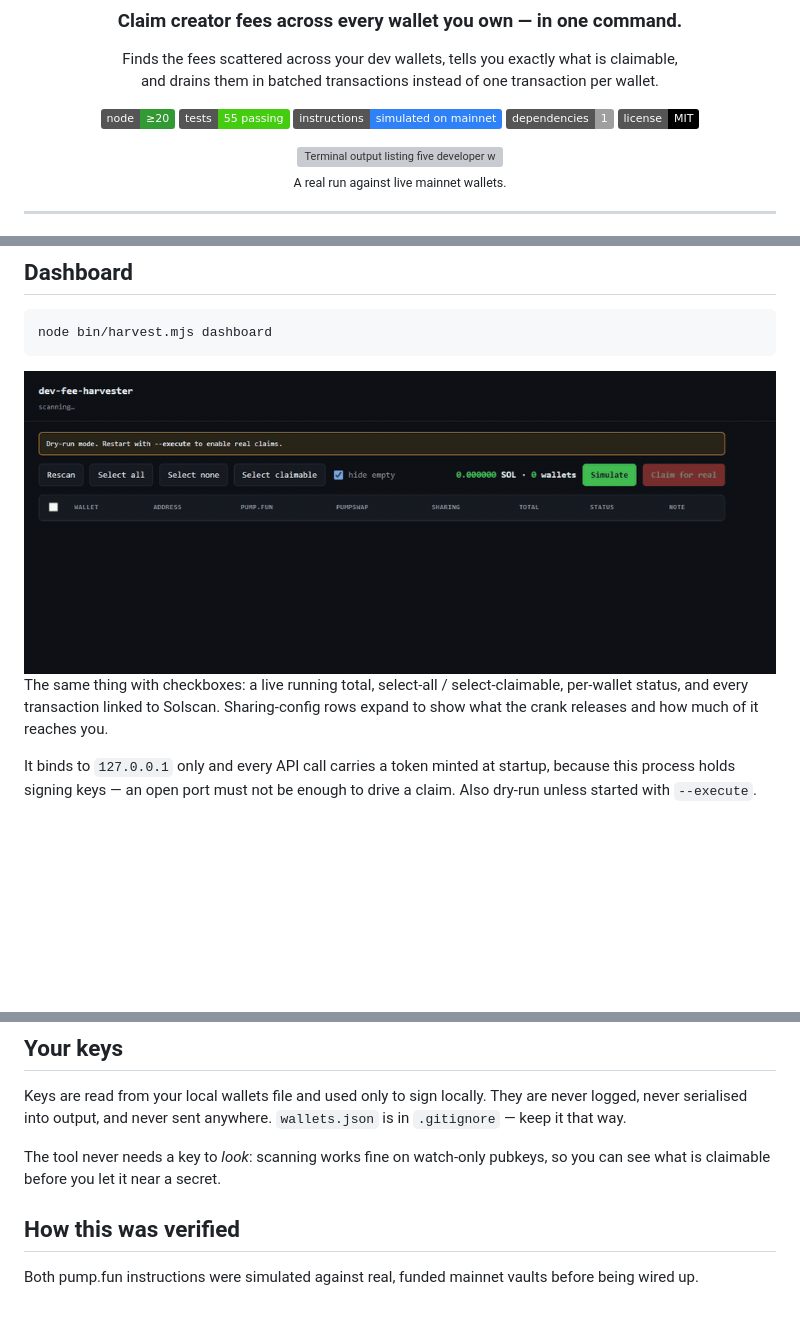
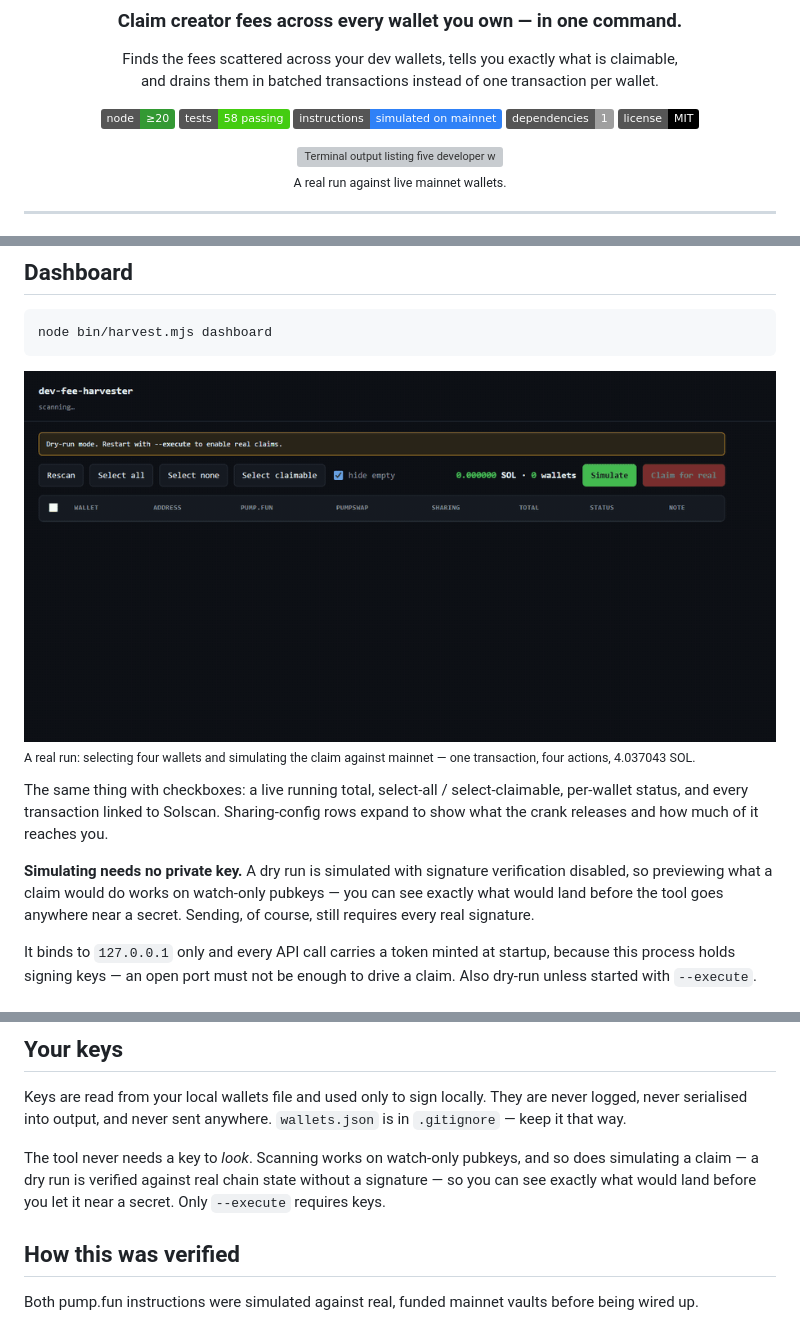
Before and after one commit to daronthedragon/dev-fee-harvester, a Markdown page: README.md, 3 parts joined by grey strips. GitHub-like rendering; pictures changed too: assets/dashboard.gif; badges without logos; blank space fills up the shorter version; grey boxes are pictures that could not be loaded.

```diff
--- a/README.md
+++ b/README.md
@@ -8,7 +8,7 @@ Finds the fees scattered across your dev wallets, tells you exactly what is clai
 and drains them in batched transactions instead of one transaction per wallet.
 
 [![Node](https://img.shields.io/badge/node-%E2%89%A520-339933?logo=node.js&logoColor=white)](https://nodejs.org/)
-[![Tests](https://img.shields.io/badge/tests-55%20passing-brightgreen)](#development)
+[![Tests](https://img.shields.io/badge/tests-58%20passing-brightgreen)](#development)
 [![Verified on mainnet](https://img.shields.io/badge/instructions-simulated%20on%20mainnet-2f81f7)](#how-this-was-verified)
 [![Dependencies](https://img.shields.io/badge/dependencies-1-lightgrey)](package.json)
 [![License](https://img.shields.io/badge/license-MIT-black)](LICENSE)
@@ -83,6 +83,10 @@ node bin/harvest.mjs dashboard
 </div>
 
+<sub>A real run: selecting four wallets and simulating the claim against mainnet — one transaction, four actions, 4.037043 SOL.</sub>
+
 The same thing with checkboxes: a live running total, select-all / select-claimable, per-wallet status, and every transaction linked to Solscan. Sharing-config rows expand to show what the crank releases and how much of it reaches you.
+
+**Simulating needs no private key.** A dry run is simulated with signature verification disabled, so previewing what a claim would do works on watch-only pubkeys — you can see exactly what would land before the tool goes anywhere near a secret. Sending, of course, still requires every real signature.
 
 It binds to `127.0.0.1` only and every API call carries a token minted at startup, because this process holds signing keys — an open port must not be enough to drive a claim. Also dry-run unless started with `--execute`.
 
@@ -186,7 +190,7 @@ Both endpoints are confirmed live: they answer `401` with Bags' own `{success:fa
 
 Keys are read from your local wallets file and used only to sign locally. They are never logged, never serialised into output, and never sent anywhere. `wallets.json` is in `.gitignore` — keep it that way.
 
-The tool never needs a key to *look*: scanning works fine on watch-only pubkeys, so you can see what is claimable before you let it near a secret.
+The tool never needs a key to *look*. Scanning works on watch-only pubkeys, and so does simulating a claim — a dry run is verified against real chain state without a signature — so you can see exactly what would land before you let it near a secret. Only `--execute` requires keys.
 
 ## How this was verified
 
```
Also changed, not shown: other parts of README.md (+2 -2 lines), 3 other files.
